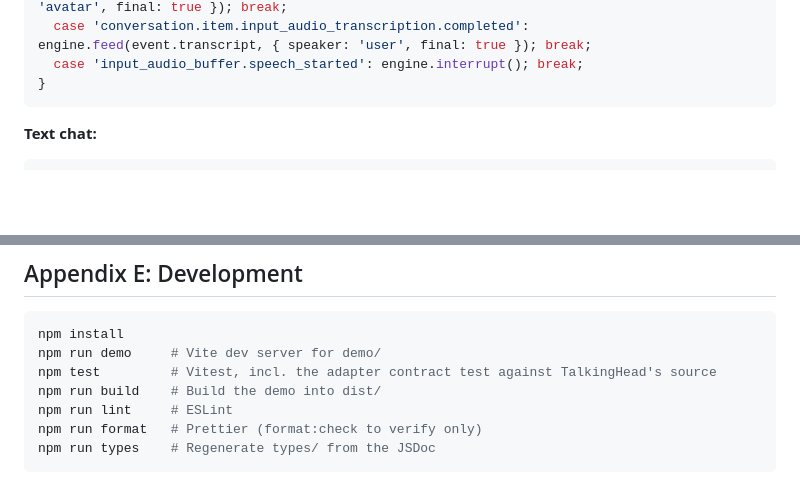
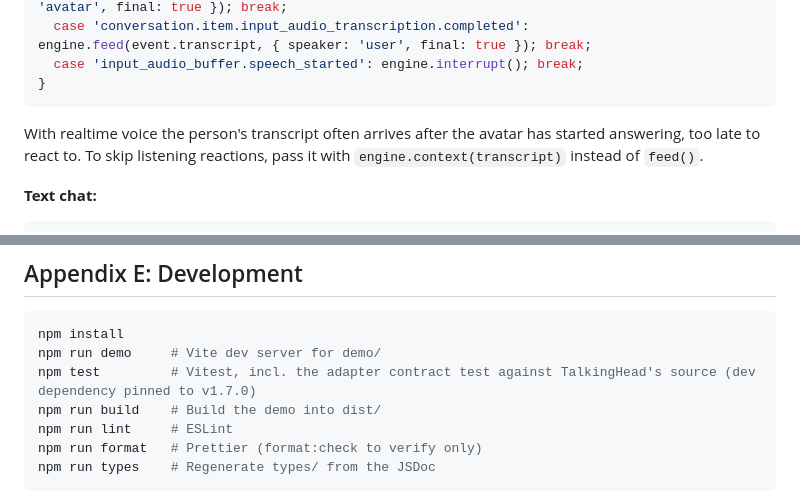
Before and after one commit to lhupyn/motion-engine, a Markdown page: README.md, 2 parts joined by grey strips. Rendered like a GitHub page; blank space fills up the shorter version.

````diff
--- a/README.md
+++ b/README.md
@@ -128,6 +129,8 @@ switch (event.type) {
   case 'input_audio_buffer.speech_started': engine.interrupt(); break;
 }
 ```
+
+With realtime voice the person's transcript often arrives after the avatar has started answering, too late to react to. To skip listening reactions, pass it with `engine.context(transcript)` instead of `feed()`.
 
 **Text chat:**
 
@@ -353,7 +356,7 @@ The seven core emotions use the canonical EMFACS-7 AU combinations; the other ex
 ```bash
 npm install
 npm run demo     # Vite dev server for demo/
-npm test         # Vitest, incl. the adapter contract test against TalkingHead's source
+npm test         # Vitest, incl. the adapter contract test against TalkingHead's source (dev dependency pinned to v1.7.0)
 npm run build    # Build the demo into dist/
 npm run lint     # ESLint
 npm run format   # Prettier (format:check to verify only)
````
Also changed, not shown: other parts of README.md (+6 -5 lines).
